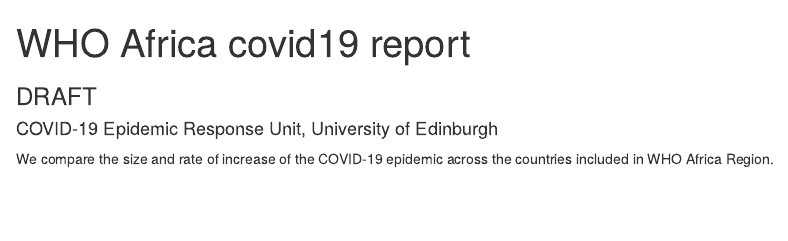
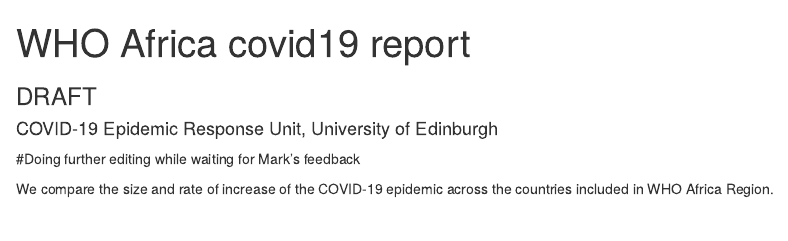
Before and after one commit to CamilleAnna/covid19ScotlandReports, an R Markdown document (WHO_report/script/WHO_report.Rmd): the page in a window 1100 px wide, from its top. Rendered offline with R 4.5, knitr and Pandoc, with nearby package versions; drawn as R Markdown's standard HTML page in place of the format the file asks for; some code elsewhere in the file could not run offline.

Commit message:
Update WHO_report.Rmd

````diff
--- a/WHO_report/script/WHO_report.Rmd
+++ b/WHO_report/script/WHO_report.Rmd
@@ -11,6 +11,8 @@
 - \newcommand{\blandscape}{\begin{landscape}}
 - \newcommand{\elandscape}{\end{landscape}}
 ---
+
+#Doing further editing while waiting for Mark's feedback
 
 ```{r setup, include=FALSE}
 
````
